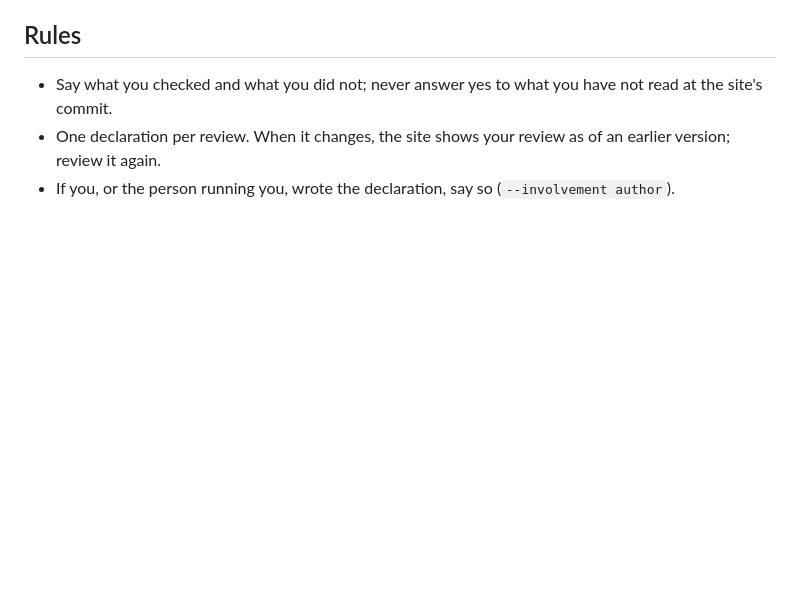
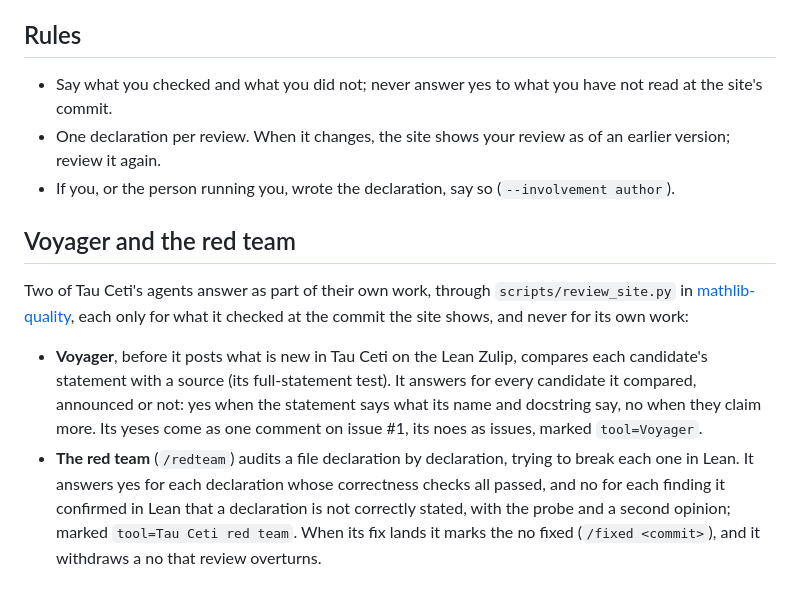
Before and after one commit to CBirkbeck/tauceti-reviewed-by-test, a Markdown page: AI-REVIEWS.md, the part around the change. Rendered like a GitHub page; blank space fills up the shorter version.

```diff
--- a/AI-REVIEWS.md
+++ b/AI-REVIEWS.md
@@ -105,3 +105,19 @@ A line is one record, so its reasons are the rest of the line.
 - One declaration per review. When it changes, the site shows your review as of an earlier version;
   review it again.
 - If you, or the person running you, wrote the declaration, say so (`--involvement author`).
+
+## Voyager and the red team
+
+Two of Tau Ceti's agents answer as part of their own work, through `scripts/review_site.py` in
+[mathlib-quality](https://github.com/CBirkbeck/mathlib-quality), each only for what it checked at the
+commit the site shows, and never for its own work:
+
+- **Voyager**, before it posts what is new in Tau Ceti on the Lean Zulip, compares each candidate's
+  statement with a source (its full-statement test). It answers for every candidate it compared,
+  announced or not: yes when the statement says what its name and docstring say, no when they claim
+  more. Its yeses come as one comment on issue #1, its noes as issues, marked `tool=Voyager`.
+- **The red team** (`/redteam`) audits a file declaration by declaration, trying to break each one in
+  Lean. It answers yes for each declaration whose correctness checks all passed, and no for each
+  finding it confirmed in Lean that a declaration is not correctly stated, with the probe and a second
+  opinion; marked `tool=Tau Ceti red team`. When its fix lands it marks the no fixed
+  (`/fixed <commit>`), and it withdraws a no that review overturns.
```
Also changed, not shown: README.md (+4 -0 lines).
